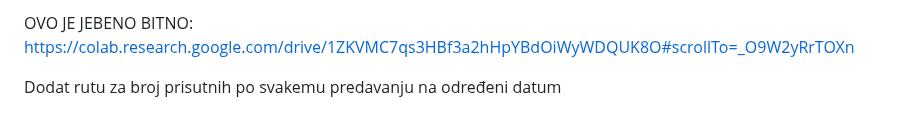
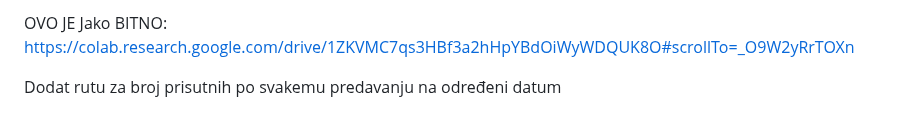
Before and after one commit to AntonioLabinjan/CV-attendance, a Markdown page: README.md, the part around the change. Drawn GitHub-style.

```diff
--- a/README.md
+++ b/README.md
@@ -1,4 +1,4 @@
-OVO JE JEBENO BITNO: https://colab.research.google.com/drive/1ZKVMC7qs3HBf3a2hHpYBdOiWyWDQUK8O#scrollTo=_O9W2yRrTOXn
+OVO JE Jako BITNO: https://colab.research.google.com/drive/1ZKVMC7qs3HBf3a2hHpYBdOiWyWDQUK8O#scrollTo=_O9W2yRrTOXn
 
 
 Dodat rutu za broj prisutnih po svakemu predavanju na određeni datum
```
